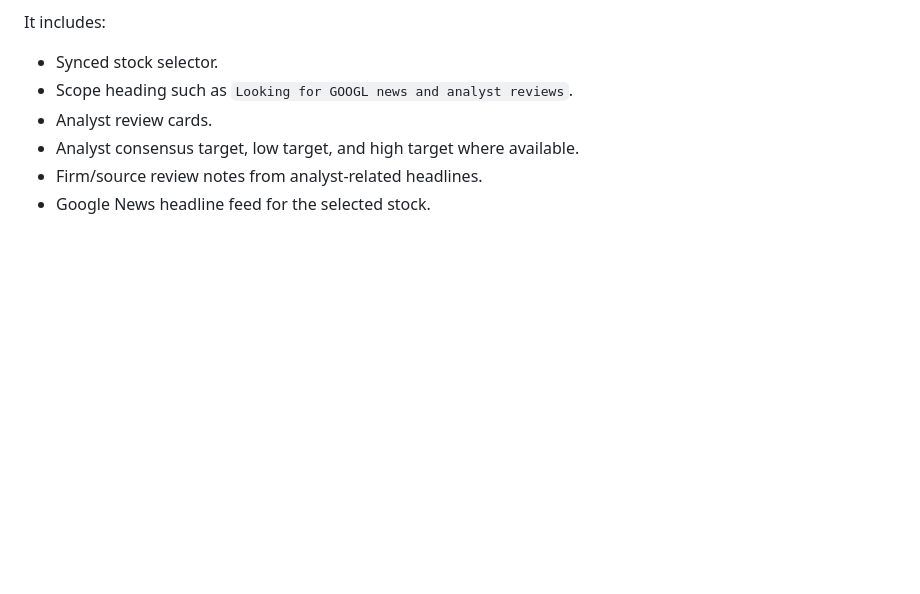
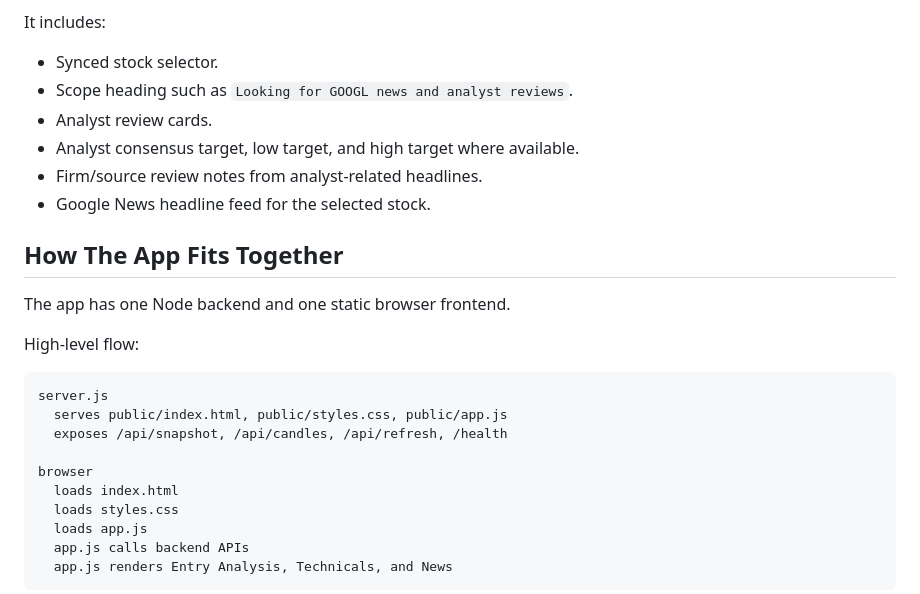
Before and after one commit to fierybrah/Mag7DeskApp, a Markdown page: README.md, the part around one of its changes. Rendered like a GitHub page; blank space fills up the shorter version.

````diff
--- a/README.md
+++ b/README.md
@@ -75,3 +75,23 @@ It includes:
 - Analyst consensus target, low target, and high target where available.
 - Firm/source review notes from analyst-related headlines.
 - Google News headline feed for the selected stock.
+
+## How The App Fits Together
+
+The app has one Node backend and one static browser frontend.
+
+High-level flow:
+
+```text
+server.js
+  serves public/index.html, public/styles.css, public/app.js
+  exposes /api/snapshot, /api/candles, /api/refresh, /health
+
+browser
+  loads index.html
+  loads styles.css
+  loads app.js
+  app.js calls backend APIs
+  app.js renders Entry Analysis, Technicals, and News
+```
+
````
Also changed, not shown: other parts of README.md (+104 -0 lines).
